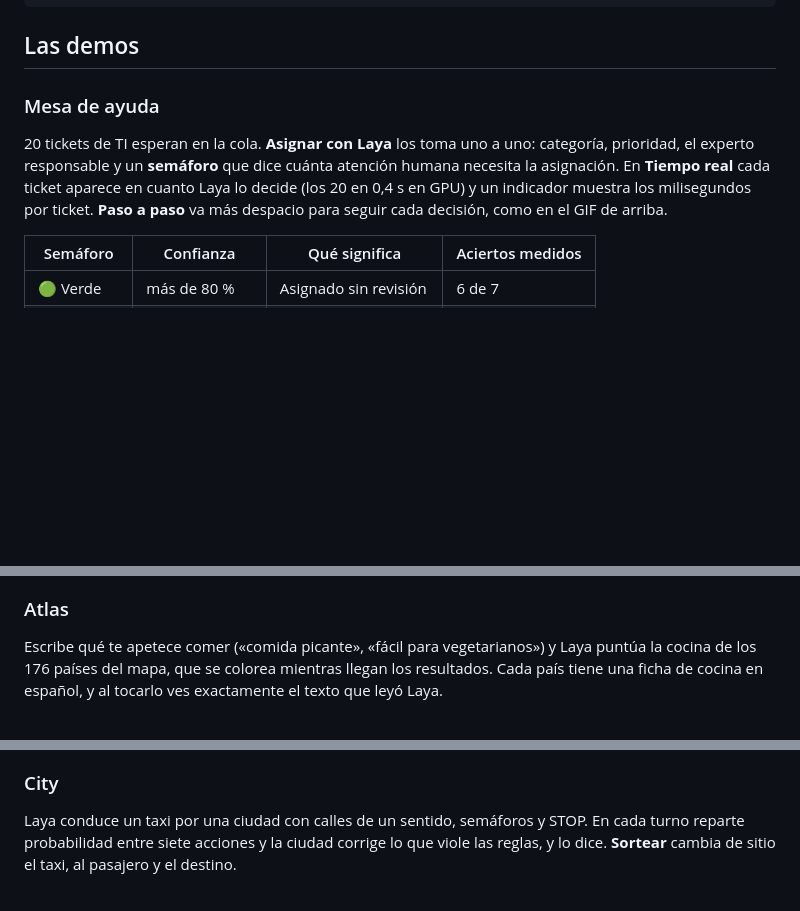
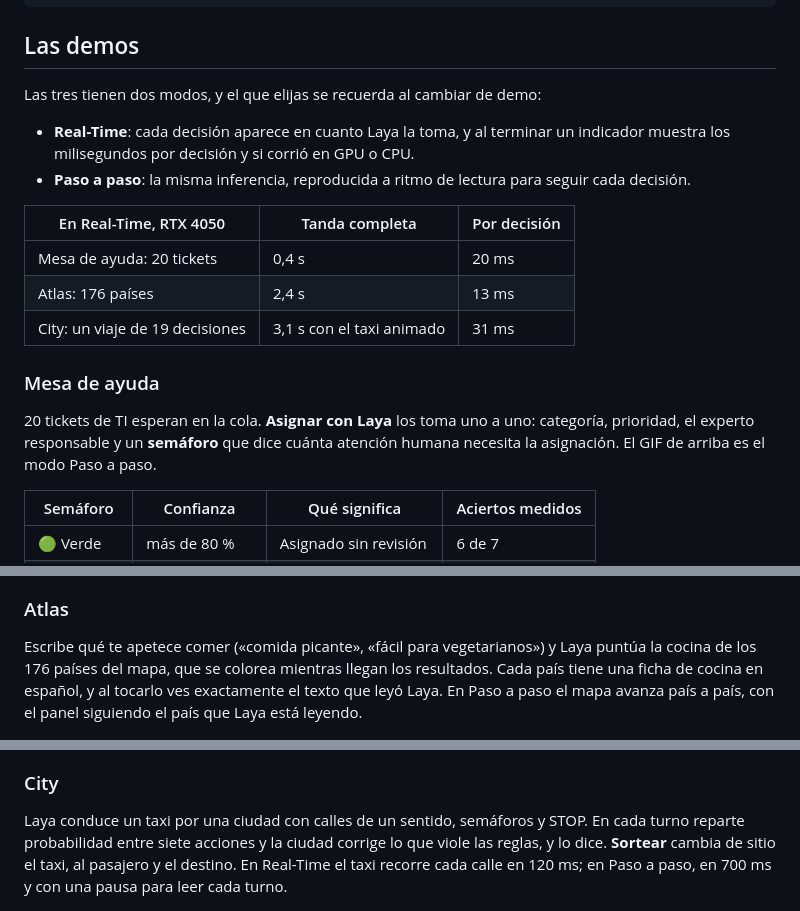
Before and after one commit to zamax14/Laya-Showcase, a Markdown page: README.md, 3 parts joined by grey strips. Drawn GitHub-style; blank space fills up the shorter version.

Commit message:
docs: se documentan los modos real-time y paso a paso de las tres demos

```diff
--- a/README.md
+++ b/README.md
@@ -45,13 +45,23 @@ agent.predict({"ticket": "No conecta la VPN desde casa. Trabajo en remoto y..."}
 
 ## Las demos
 
+Las tres tienen dos modos, y el que elijas se recuerda al cambiar de demo:
+
+- **Real-Time**: cada decisión aparece en cuanto Laya la toma, y al terminar un indicador muestra
+  los milisegundos por decisión y si corrió en GPU o CPU.
+- **Paso a paso**: la misma inferencia, reproducida a ritmo de lectura para seguir cada decisión.
+
+| En Real-Time, RTX 4050 | Tanda completa | Por decisión |
+|---|---|---|
+| Mesa de ayuda: 20 tickets | 0,4 s | 20 ms |
+| Atlas: 176 países | 2,4 s | 13 ms |
+| City: un viaje de 19 decisiones | 3,1 s con el taxi animado | 31 ms |
+
 ### Mesa de ayuda
 
 20 tickets de TI esperan en la cola. **Asignar con Laya** los toma uno a uno: categoría, prioridad,
 el experto responsable y un **semáforo** que dice cuánta atención humana necesita la asignación.
-En **Tiempo real** cada ticket aparece en cuanto Laya lo decide (los 20 en 0,4 s en GPU) y un
-indicador muestra los milisegundos por ticket. **Paso a paso** va más despacio para seguir cada
-decisión, como en el GIF de arriba.
+El GIF de arriba es el modo Paso a paso.
 
 | Semáforo | Confianza | Qué significa | Aciertos medidos |
 |---|---|---|---|
@@ -69,7 +79,8 @@ como debe.
 
 Escribe qué te apetece comer («comida picante», «fácil para vegetarianos») y Laya puntúa la
 cocina de los 176 países del mapa, que se colorea mientras llegan los resultados. Cada país tiene
-una ficha de cocina en español, y al tocarlo ves exactamente el texto que leyó Laya.
+una ficha de cocina en español, y al tocarlo ves exactamente el texto que leyó Laya. En Paso a
+paso el mapa avanza país a país, con el panel siguiendo el país que Laya está leyendo.
 
 <img src="docs/atlas.png" alt="Atlas coloreado para «comida picante», con Indonesia seleccionada" width="880">
 
@@ -77,7 +88,8 @@ una ficha de cocina en español, y al tocarlo ves exactamente el texto que leyó
 
 Laya conduce un taxi por una ciudad con calles de un sentido, semáforos y STOP. En cada turno
 reparte probabilidad entre siete acciones y la ciudad corrige lo que viole las reglas, y lo dice.
-**Sortear** cambia de sitio el taxi, al pasajero y el destino.
+**Sortear** cambia de sitio el taxi, al pasajero y el destino. En Real-Time el taxi recorre cada
+calle en 120 ms; en Paso a paso, en 700 ms y con una pausa para leer cada turno.
 
 <img src="docs/city.png" alt="City: el taxi de camino a recoger a Alex, con las probabilidades de cada acción" width="880">
 
```
Also changed, not shown: other parts of README.md (+1 -2 lines).
